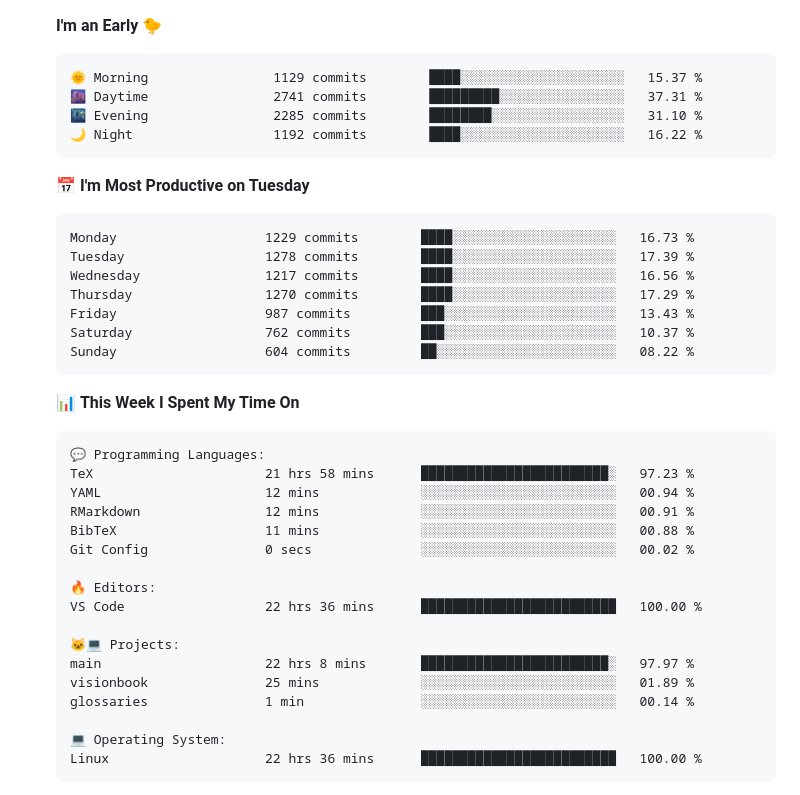
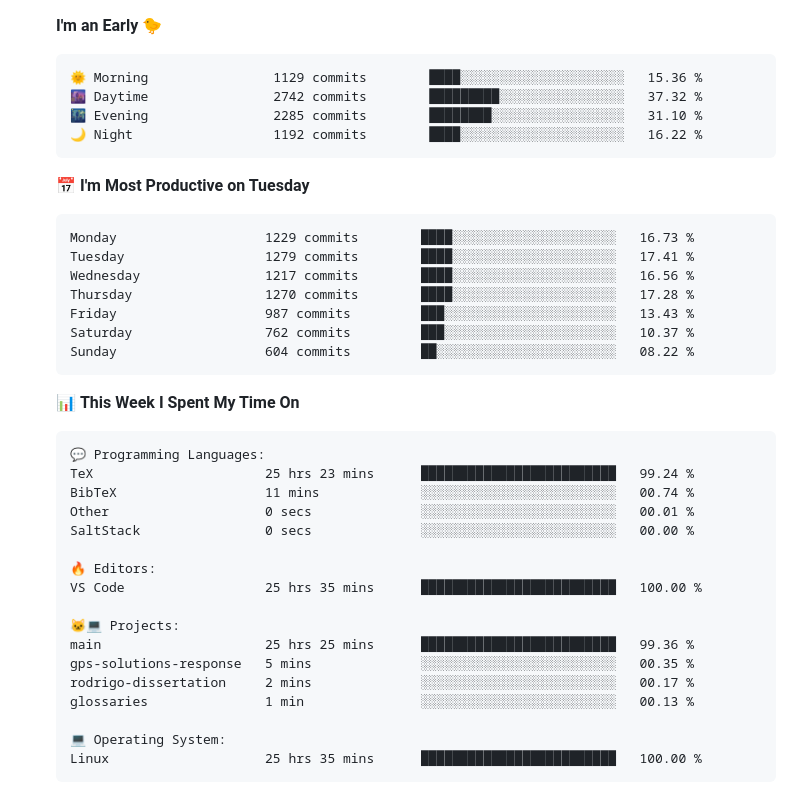
Before and after one commit to tapyu/tapyu, a Markdown page: README.md, the part around one of its changes. Rendered like a GitHub page; folded sections open.

Commit message:
Updated with Dev Metrics

````diff
--- a/README.md
+++ b/README.md
@@ -94,8 +94,8 @@ I work in the area of <b>GNSS signal processing</b>, and I especially focus on t
 **I'm an Early 🐤**
 
 ```text
-🌞 Morning                1129 commits        ████░░░░░░░░░░░░░░░░░░░░░   15.37 %
-🌆 Daytime                2741 commits        █████████░░░░░░░░░░░░░░░░   37.31 %
+🌞 Morning                1129 commits        ████░░░░░░░░░░░░░░░░░░░░░   15.36 %
+🌆 Daytime                2742 commits        █████████░░░░░░░░░░░░░░░░   37.32 %
 🌃 Evening                2285 commits        ████████░░░░░░░░░░░░░░░░░   31.10 %
 🌙 Night                  1192 commits        ████░░░░░░░░░░░░░░░░░░░░░   16.22 %
 ```
@@ -103,9 +103,9 @@ I work in the area of <b>GNSS signal processing</b>, and I especially focus on t
 
 ```text
 Monday                   1229 commits        ████░░░░░░░░░░░░░░░░░░░░░   16.73 %
-Tuesday                  1278 commits        ████░░░░░░░░░░░░░░░░░░░░░   17.39 %
+Tuesday                  1279 commits        ████░░░░░░░░░░░░░░░░░░░░░   17.41 %
 Wednesday                1217 commits        ████░░░░░░░░░░░░░░░░░░░░░   16.56 %
-Thursday                 1270 commits        ████░░░░░░░░░░░░░░░░░░░░░   17.29 %
+Thursday                 1270 commits        ████░░░░░░░░░░░░░░░░░░░░░   17.28 %
 Friday                   987 commits         ███░░░░░░░░░░░░░░░░░░░░░░   13.43 %
 Saturday                 762 commits         ███░░░░░░░░░░░░░░░░░░░░░░   10.37 %
 Sunday                   604 commits         ██░░░░░░░░░░░░░░░░░░░░░░░   08.22 %
@@ -116,22 +116,22 @@ Sunday                   604 commits         ██░░░░░░░░░
 
 ```text
 💬 Programming Languages:
-TeX                      21 hrs 58 mins      ████████████████████████░   97.23 %
-YAML                     12 mins             ░░░░░░░░░░░░░░░░░░░░░░░░░   00.94 %
-RMarkdown                12 mins             ░░░░░░░░░░░░░░░░░░░░░░░░░   00.91 %
-BibTeX                   11 mins             ░░░░░░░░░░░░░░░░░░░░░░░░░   00.88 %
-Git Config               0 secs              ░░░░░░░░░░░░░░░░░░░░░░░░░   00.02 %
+TeX                      25 hrs 23 mins      █████████████████████████   99.24 %
+BibTeX                   11 mins             ░░░░░░░░░░░░░░░░░░░░░░░░░   00.74 %
+Other                    0 secs              ░░░░░░░░░░░░░░░░░░░░░░░░░   00.01 %
+SaltStack                0 secs              ░░░░░░░░░░░░░░░░░░░░░░░░░   00.00 %
 
 🔥 Editors:
-VS Code                  22 hrs 36 mins      █████████████████████████   100.00 %
+VS Code                  25 hrs 35 mins      █████████████████████████   100.00 %
 
 🐱‍💻 Projects:
-main                     22 hrs 8 mins       ████████████████████████░   97.97 %
-visionbook               25 mins             ░░░░░░░░░░░░░░░░░░░░░░░░░   01.89 %
-glossaries               1 min               ░░░░░░░░░░░░░░░░░░░░░░░░░   00.14 %
+main                     25 hrs 25 mins      █████████████████████████   99.36 %
+gps-solutions-response   5 mins              ░░░░░░░░░░░░░░░░░░░░░░░░░   00.35 %
+rodrigo-dissertation     2 mins              ░░░░░░░░░░░░░░░░░░░░░░░░░   00.17 %
+glossaries               1 min               ░░░░░░░░░░░░░░░░░░░░░░░░░   00.13 %
 
 💻 Operating System:
-Linux                    22 hrs 36 mins      █████████████████████████   100.00 %
+Linux                    25 hrs 35 mins      █████████████████████████   100.00 %
 ```
 
 
````
Also changed, not shown: other parts of README.md (+2 -2 lines).
